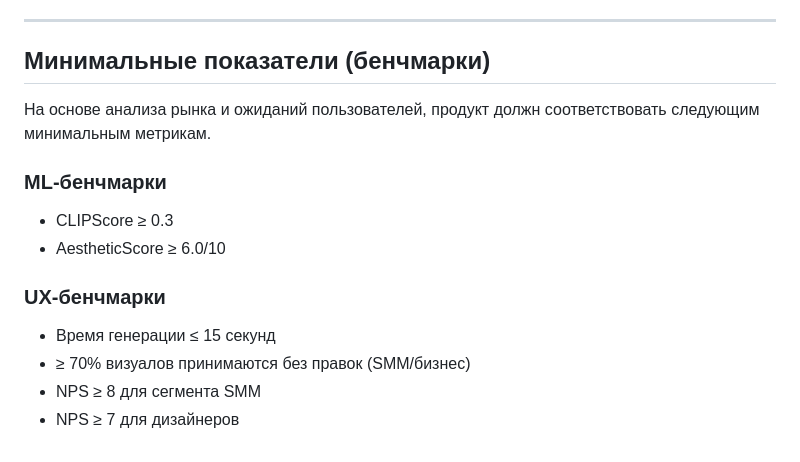
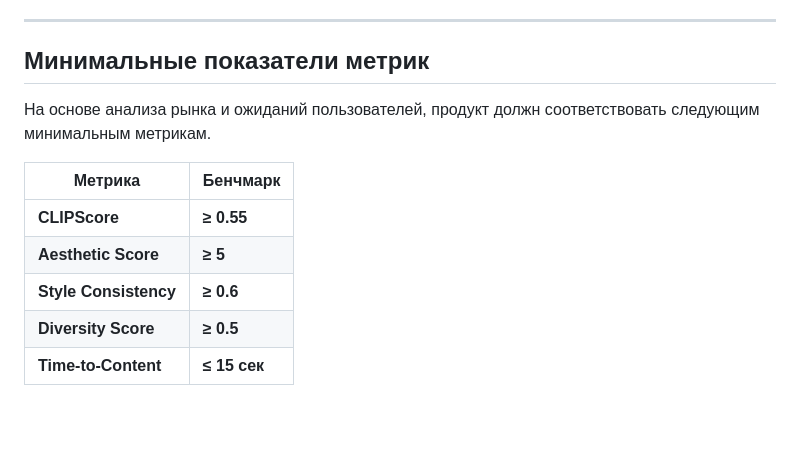
Before and after one commit to GVok/MFDP, a Markdown page: lesson3/Benchmark.md, the part around the change printed below. GitHub-like rendering; blank space fills up the shorter version.

Commit message:
Изменены бенчмарки

```diff
--- a/lesson3/Benchmark.md
+++ b/lesson3/Benchmark.md
@@ -73,18 +119,14 @@
 
 ---
 
-## Минимальные показатели (бенчмарки)
+## Минимальные показатели метрик
 
 На основе анализа рынка и ожиданий пользователей, продукт должн соответствовать следующим минимальным метрикам.
 
-### ML-бенчмарки
-
-- CLIPScore ≥ 0.3
-- AestheticScore ≥ 6.0/10
-
-### UX-бенчмарки
-
-- Время генерации ≤ 15 секунд
-- ≥ 70% визуалов принимаются без правок (SMM/бизнес)
-- NPS ≥ 8 для сегмента SMM
-- NPS ≥ 7 для дизайнеров
+|**Метрика**|**Бенчмарк**|
+|-|-|
+|**CLIPScore**|**≥ 0.55**|
+|**Aesthetic Score**|**≥ 5**|
+|**Style Consistency**|**≥ 0.6**|
+|**Diversity Score**|**≥ 0.5**|
+|**Time-to-Content**|**≤ 15 сек**|
```
Also changed, not shown: other parts of lesson3/Benchmark.md (+49 -3 lines), lesson2/Proto.md (+1 -1 lines).
